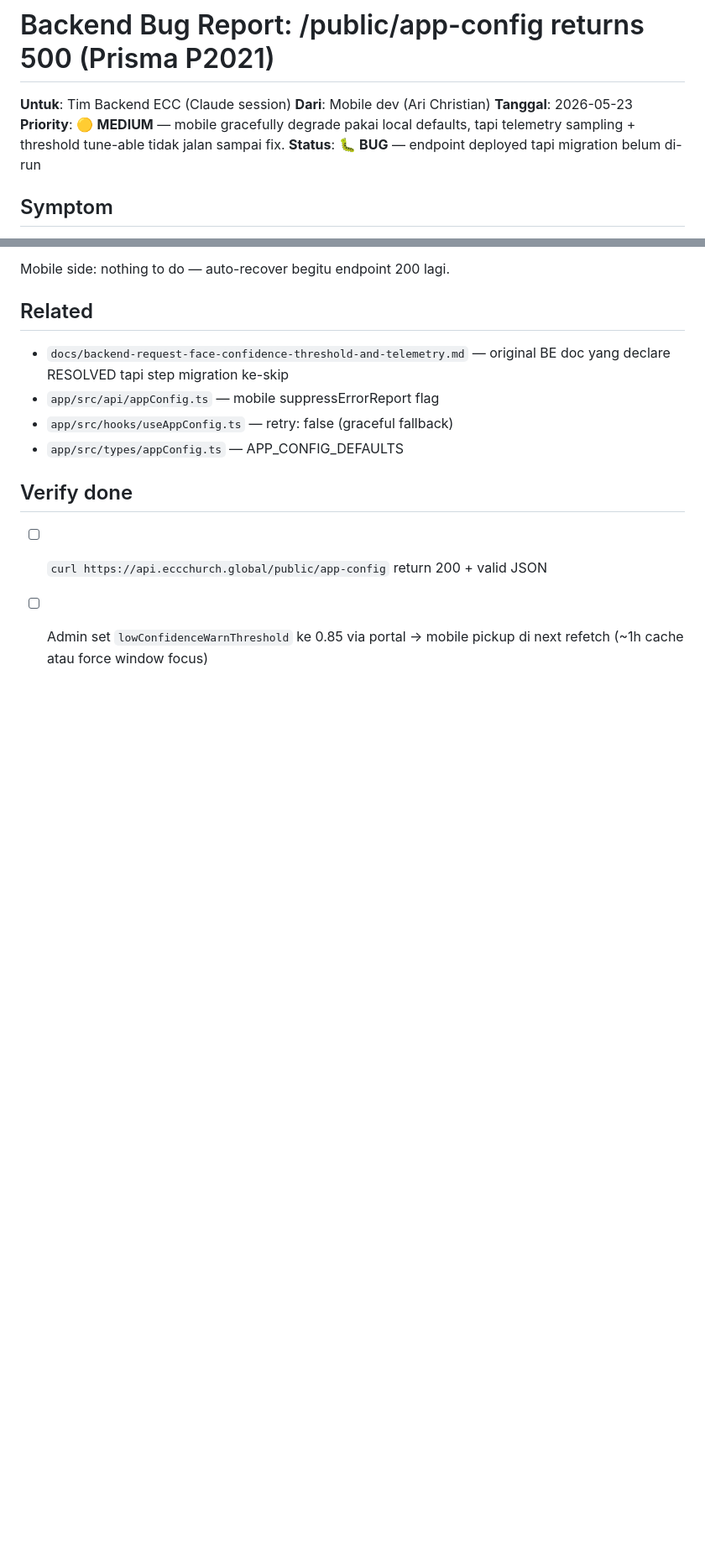
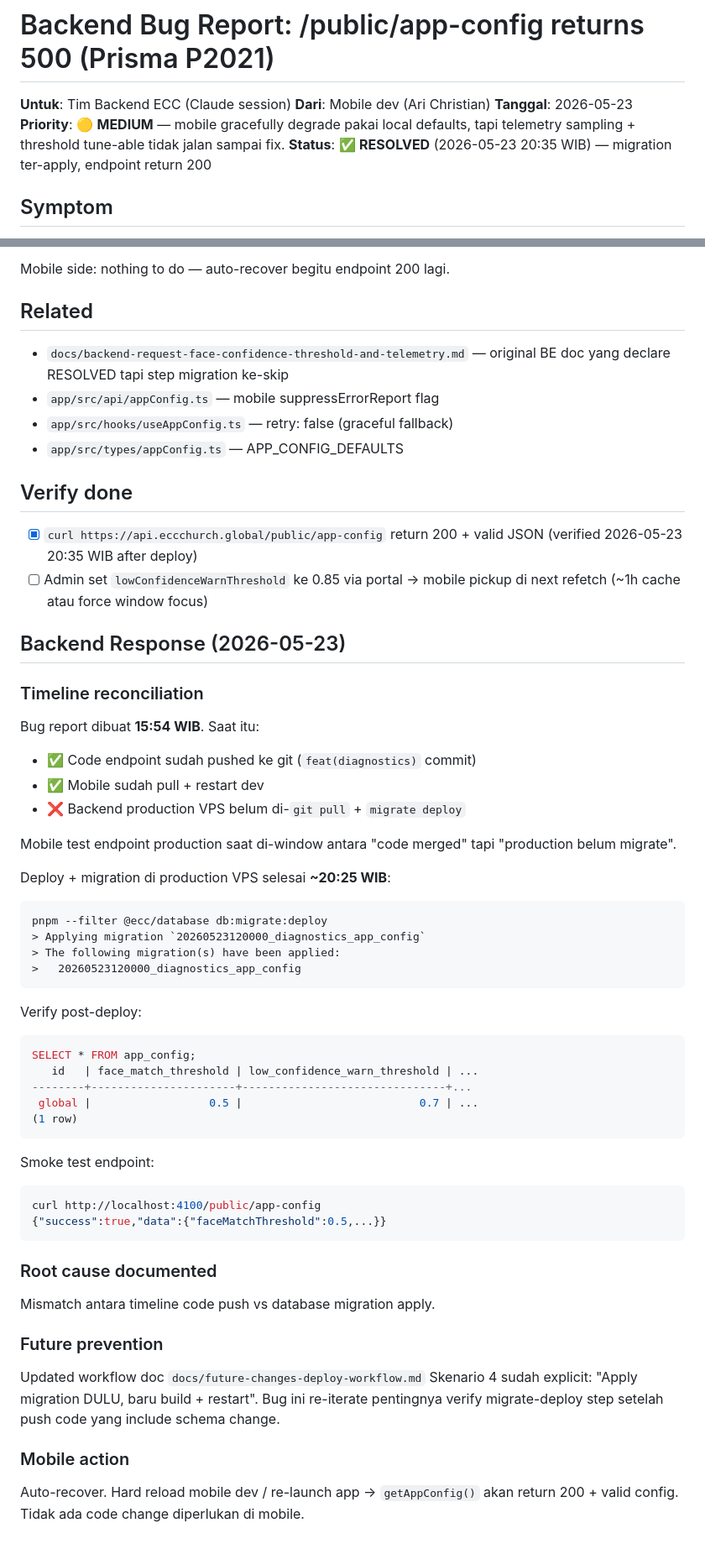
Before and after one commit to arichrst92/ecc-global-app, a Markdown page: docs/backend-bug-app-config-missing-migration.md, 2 parts joined by grey strips. Shown at 84% size. Drawn GitHub-style; blank space fills up the shorter version.

Commit message:
docs: mark backend-bug-app-config RESOLVED
Backend deploy + migration completed 2026-05-23 20:25 WIB.
Timing mismatch — bug report 15:54 WIB (sebelum migrate deploy at 20:25).

Verified post-deploy:
- DB app_config table created dengan defaults row
- curl /public/app-config returns 200 + valid JSON
- Mobile auto-recover saat next refetch

Added timeline reconciliation + future prevention note.

````diff
--- a/docs/backend-bug-app-config-missing-migration.md
+++ b/docs/backend-bug-app-config-missing-migration.md
@@ -4,7 +4,7 @@
 **Dari**: Mobile dev (Ari Christian)
 **Tanggal**: 2026-05-23
 **Priority**: 🟡 **MEDIUM** — mobile gracefully degrade pakai local defaults, tapi telemetry sampling + threshold tune-able tidak jalan sampai fix.
-**Status**: 🐛 **BUG** — endpoint deployed tapi migration belum di-run
+**Status**: ✅ **RESOLVED** (2026-05-23 20:35 WIB) — migration ter-apply, endpoint return 200
 
 ## Symptom
 
@@ -92,7 +92,57 @@ Mobile side: nothing to do — auto-recover begitu endpoint 200 lagi.
 
 ## Verify done
 
-- [ ] `curl https://api.eccchurch.global/public/app-config` return 200 +
-      valid JSON
+- [x] `curl https://api.eccchurch.global/public/app-config` return 200 +
+      valid JSON (verified 2026-05-23 20:35 WIB after deploy)
 - [ ] Admin set `lowConfidenceWarnThreshold` ke 0.85 via portal →
       mobile pickup di next refetch (~1h cache atau force window focus)
+
+## Backend Response (2026-05-23)
+
+### Timeline reconciliation
+
+Bug report dibuat **15:54 WIB**. Saat itu:
+- ✅ Code endpoint sudah pushed ke git (`feat(diagnostics)` commit)
+- ✅ Mobile sudah pull + restart dev
+- ❌ Backend production VPS belum di-`git pull` + `migrate deploy`
+
+Mobile test endpoint production saat di-window antara "code merged" tapi "production belum migrate".
+
+Deploy + migration di production VPS selesai **~20:25 WIB**:
+```
+pnpm --filter @ecc/database db:migrate:deploy
+> Applying migration `20260523120000_diagnostics_app_config`
+> The following migration(s) have been applied:
+>   20260523120000_diagnostics_app_config
+```
+
+Verify post-deploy:
+```sql
+SELECT * FROM app_config;
+   id   | face_match_threshold | low_confidence_warn_threshold | ...
+--------+----------------------+-------------------------------+...
+ global |                  0.5 |                           0.7 | ...
+(1 row)
+```
+
+Smoke test endpoint:
+```bash
+curl http://localhost:4100/public/app-config
+{"success":true,"data":{"faceMatchThreshold":0.5,...}}
+```
+
+### Root cause documented
+
+Mismatch antara timeline code push vs database migration apply.
+
+### Future prevention
+
+Updated workflow doc `docs/future-changes-deploy-workflow.md` Skenario 4
+sudah explicit: "Apply migration DULU, baru build + restart". Bug ini
+re-iterate pentingnya verify migrate-deploy step setelah push code yang
+include schema change.
+
+### Mobile action
+
+Auto-recover. Hard reload mobile dev / re-launch app → `getAppConfig()`
+akan return 200 + valid config. Tidak ada code change diperlukan di mobile.
````
